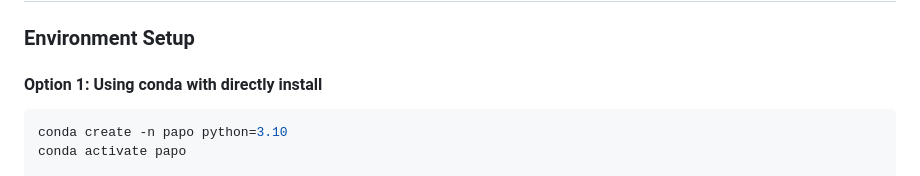
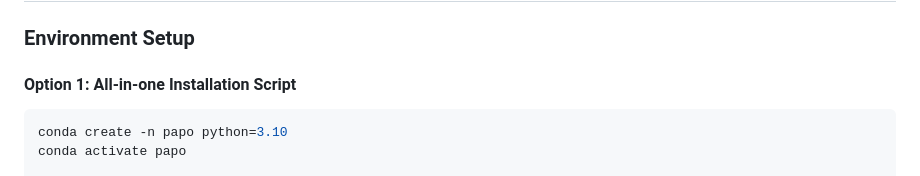
Before and after one commit to SStoica12/PAPO, a Markdown page: README.md, the part around the change. GitHub-like rendering.

````diff
--- a/README.md
+++ b/README.md
@@ -93,7 +93,7 @@ All results in the paper are average accurarcy @ 8 (repeating 8 times), with a t
 
 ### **Environment Setup**
 
-#### **Option 1: Using conda with directly install**
+#### **Option 1: All-in-one Installation Script**
 ```bash
 conda create -n papo python=3.10
 conda activate papo
````
